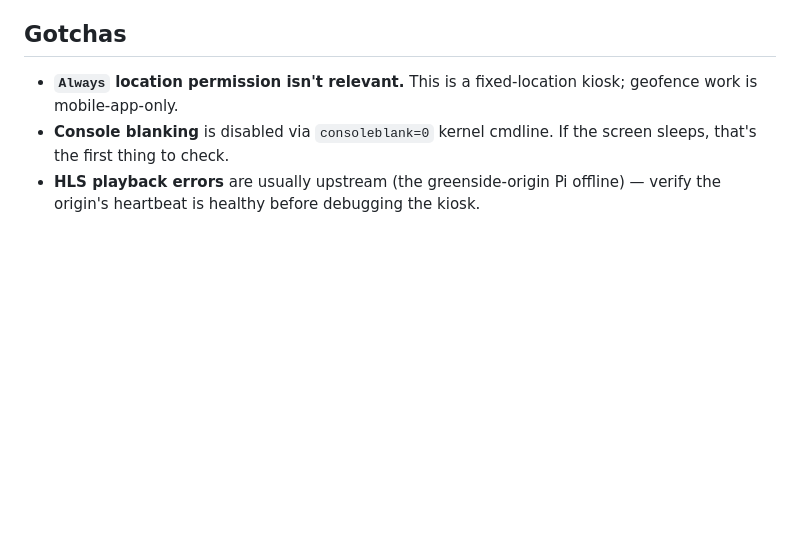
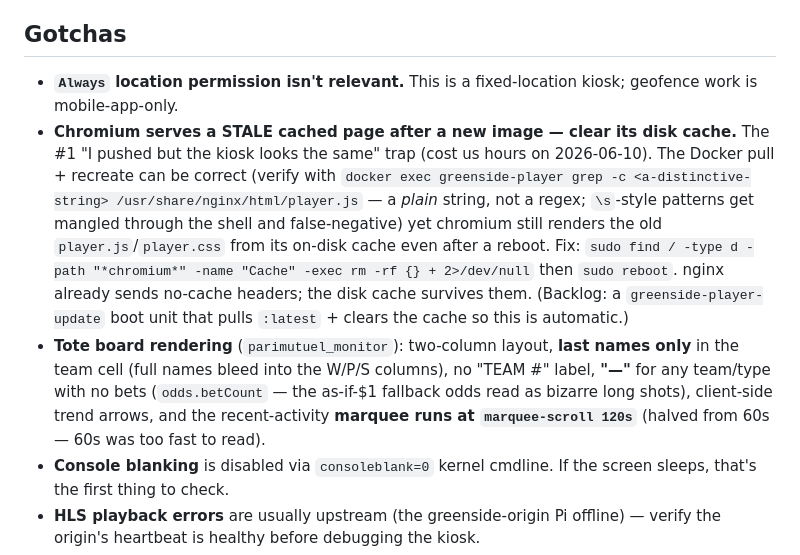
Before and after one commit to 9valleb9/greenside-player, a Markdown page: CLAUDE.md, the part around the change. GitHub-like rendering; blank space fills up the shorter version.

Commit message:
docs: kiosk gotchas — chromium cache clear on update, tote rendering + marquee speed
Co-Authored-By: Claude Opus 4.8 (1M context) <noreply@anthropic.com>

```diff
--- a/CLAUDE.md
+++ b/CLAUDE.md
@@ -73,6 +73,8 @@ Full instructions in `README.md`. Step-by-step is intentionally inline so course
 ## Gotchas
 
 - **`Always` location permission isn't relevant.** This is a fixed-location kiosk; geofence work is mobile-app-only.
+- **Chromium serves a STALE cached page after a new image — clear its disk cache.** The #1 "I pushed but the kiosk looks the same" trap (cost us hours on 2026-06-10). The Docker pull + recreate can be correct (verify with `docker exec greenside-player grep -c <a-distinctive-string> /usr/share/nginx/html/player.js` — a *plain* string, not a regex; `\s`-style patterns get mangled through the shell and false-negative) yet chromium still renders the old `player.js`/`player.css` from its on-disk cache even after a reboot. Fix: `sudo find / -type d -path "*chromium*" -name "Cache" -exec rm -rf {} + 2>/dev/null` then `sudo reboot`. nginx already sends no-cache headers; the disk cache survives them. (Backlog: a `greenside-player-update` boot unit that pulls `:latest` + clears the cache so this is automatic.)
+- **Tote board rendering** (`parimutuel_monitor`): two-column layout, **last names only** in the team cell (full names bleed into the W/P/S columns), no "TEAM #" label, **"—"** for any team/type with no bets (`odds.betCount` — the as-if-$1 fallback odds read as bizarre long shots), client-side trend arrows, and the recent-activity **marquee runs at `marquee-scroll 120s`** (halved from 60s — 60s was too fast to read).
 - **Console blanking** is disabled via `consoleblank=0` kernel cmdline. If the screen sleeps, that's the first thing to check.
 - **HLS playback errors** are usually upstream (the greenside-origin Pi offline) — verify the origin's heartbeat is healthy before debugging the kiosk.
 - **Sponsor rotation** is currently embedded in player.js; future work moves it to cloud config.
```
